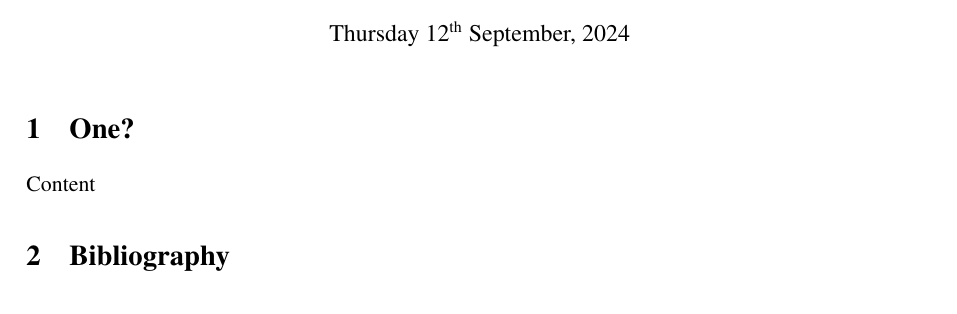
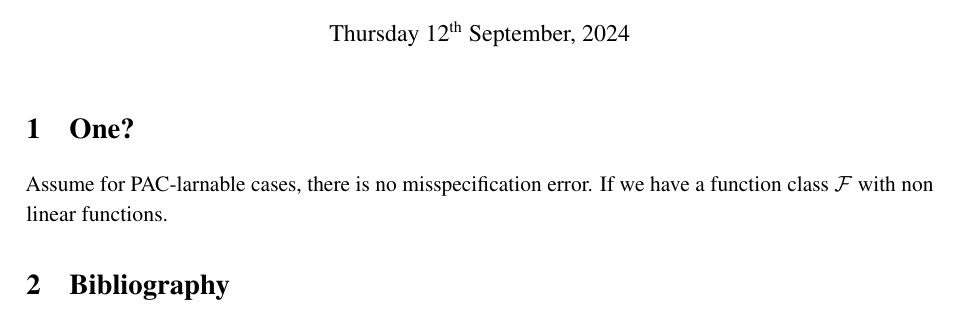
Before and after one commit to SitingW/Out-of-Distribution-Learning, a LaTeX document (filename.tex): part of the page, cut so that both start at the same text. Compiled offline with pdfLaTeX.

Commit message:
starting the main content

```diff
--- a/filename.tex
+++ b/filename.tex
@@ -21,7 +21,7 @@
 
 \section{One?}
 
-Content
+Assume for PAC-larnable cases, there is no misspecification error. If we have a function class $\cF$ with non linear functions.
 
 \bibliography{all}
 
```
